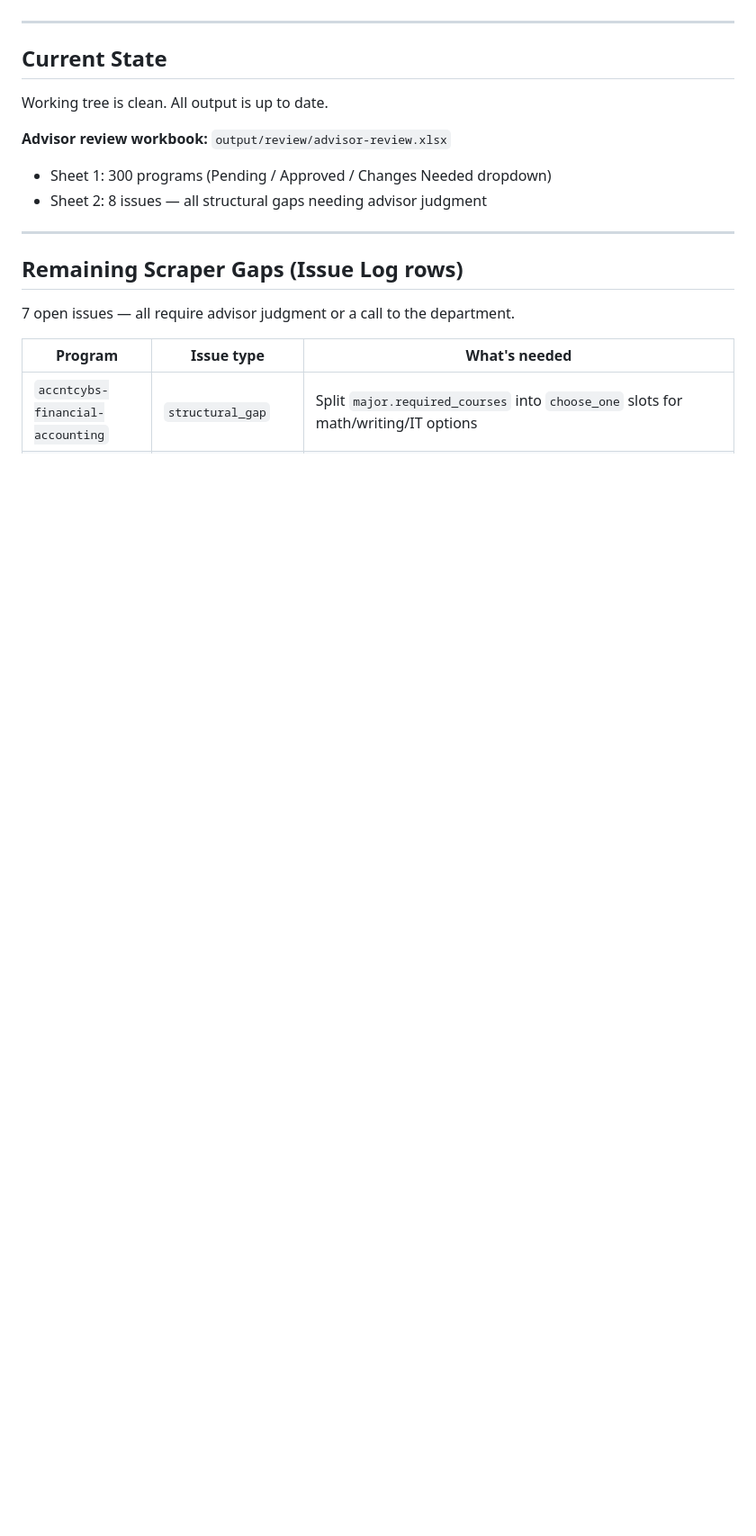
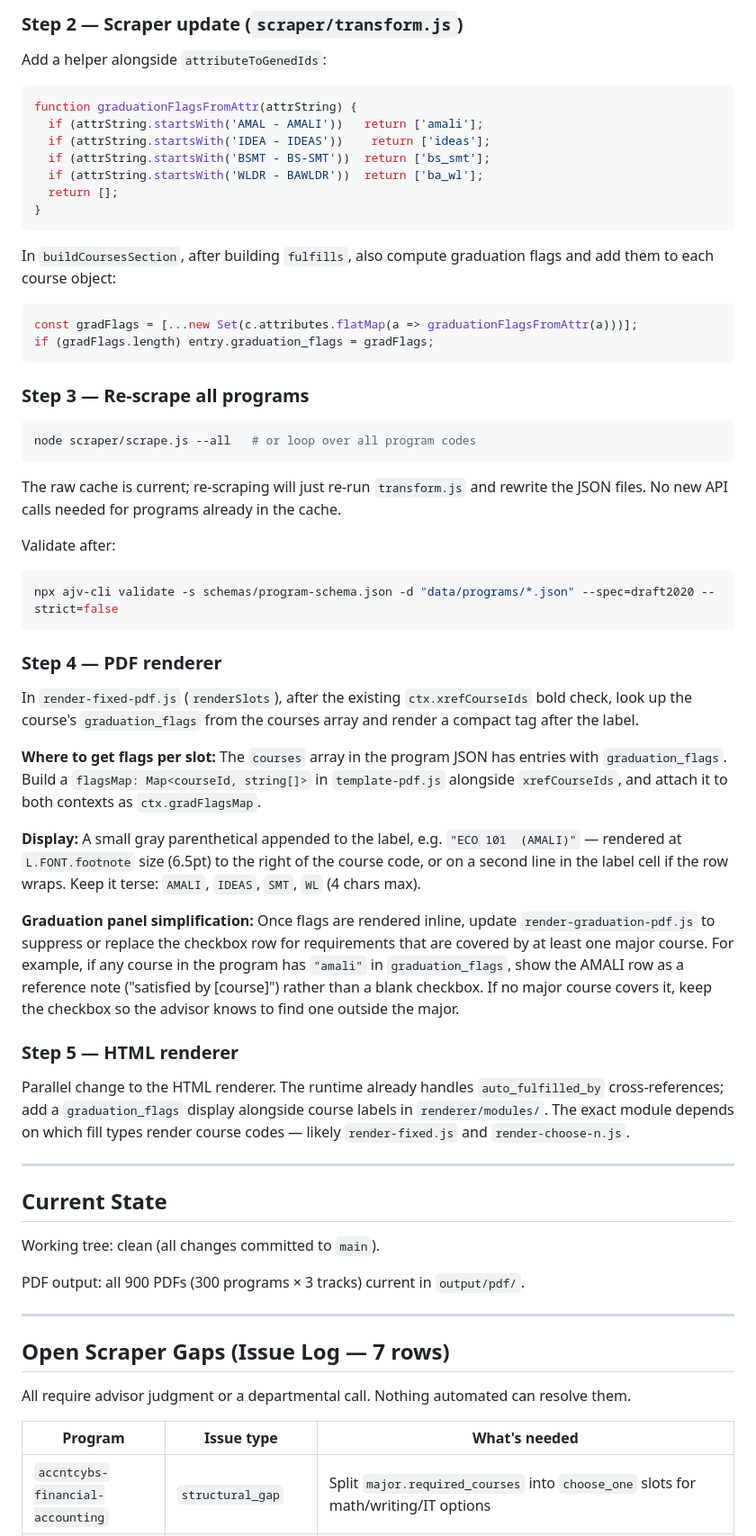
Before and after one commit to dgiovag/isu_plans_of_study_worksheets, a Markdown page: docs/handoff.md, the part around one of its changes. Shown at 90% size. Rendered like a GitHub page; blank space fills up the shorter version.

````diff
--- a/docs/handoff.md
+++ b/docs/handoff.md
@@ -54,19 +64,64 @@ All 300 HTML worksheets, 900 PDFs, and the advisor review workbook are current a
+### Step 2 — Scraper update (`scraper/transform.js`)
+
+Add a helper alongside `attributeToGenedIds`:
+
+```js
+function graduationFlagsFromAttr(attrString) {
+  if (attrString.startsWith('AMAL - AMALI'))   return ['amali'];
+  if (attrString.startsWith('IDEA - IDEAS'))    return ['ideas'];
+  if (attrString.startsWith('BSMT - BS-SMT'))  return ['bs_smt'];
+  if (attrString.startsWith('WLDR - BAWLDR'))  return ['ba_wl'];
+  return [];
+}
+```
+
+In `buildCoursesSection`, after building `fulfills`, also compute graduation flags and add them to each course object:
+
+```js
+const gradFlags = [...new Set(c.attributes.flatMap(a => graduationFlagsFromAttr(a)))];
+if (gradFlags.length) entry.graduation_flags = gradFlags;
+```
+
+### Step 3 — Re-scrape all programs
+
+```bash
+node scraper/scrape.js --all   # or loop over all program codes
+```
+
+The raw cache is current; re-scraping will just re-run `transform.js` and rewrite the JSON files. No new API calls needed for programs already in the cache.
+
+Validate after:
+```bash
+npx ajv-cli validate -s schemas/program-schema.json -d "data/programs/*.json" --spec=draft2020 --strict=false
+```
+
+### Step 4 — PDF renderer
+
+In `render-fixed-pdf.js` (`renderSlots`), after the existing `ctx.xrefCourseIds` bold check, look up the course's `graduation_flags` from the courses array and render a compact tag after the label.
+
+**Where to get flags per slot:** The `courses` array in the program JSON has entries with `graduation_flags`. Build a `flagsMap: Map<courseId, string[]>` in `template-pdf.js` alongside `xrefCourseIds`, and attach it to both contexts as `ctx.gradFlagsMap`.
+
+**Display:** A small gray parenthetical appended to the label, e.g. `"ECO 101  (AMALI)"` — rendered at `L.FONT.footnote` size (6.5pt) to the right of the course code, or on a second line in the label cell if the row wraps. Keep it terse: `AMALI`, `IDEAS`, `SMT`, `WL` (4 chars max).
+
+**Graduation panel simplification:** Once flags are rendered inline, update `render-graduation-pdf.js` to suppress or replace the checkbox row for requirements that are covered by at least one major course. For example, if any course in the program has `"amali"` in `graduation_flags`, show the AMALI row as a reference note ("satisfied by [course]") rather than a blank checkbox. If no major course covers it, keep the checkbox so the advisor knows to find one outside the major.
+
+### Step 5 — HTML renderer
+
+Parallel change to the HTML renderer. The runtime already handles `auto_fulfilled_by` cross-references; add a `graduation_flags` display alongside course labels in `renderer/modules/`. The exact module depends on which fill types render course codes — likely `render-fixed.js` and `render-choose-n.js`.
 
 ---
 
 ## Current State
 
-Working tree is clean. All output is up to date.
+Working tree: clean (all changes committed to `main`).
 
-**Advisor review workbook:** `output/review/advisor-review.xlsx`
-- Sheet 1: 300 programs (Pending / Approved / Changes Needed dropdown)
-- Sheet 2: 8 issues — all structural gaps needing advisor judgment
+PDF output: all 900 PDFs (300 programs × 3 tracks) current in `output/pdf/`.
 
 ---
 
-## Remaining Scraper Gaps (Issue Log rows)
+## Open Scraper Gaps (Issue Log — 7 rows)
 
-7 open issues — all require advisor judgment or a call to the department.
+All require advisor judgment or a departmental call. Nothing automated can resolve them.
 
 | Program | Issue type | What's needed |
 |---|---|---|
````
Also changed, not shown: other parts of docs/handoff.md (+44 -48 lines).
